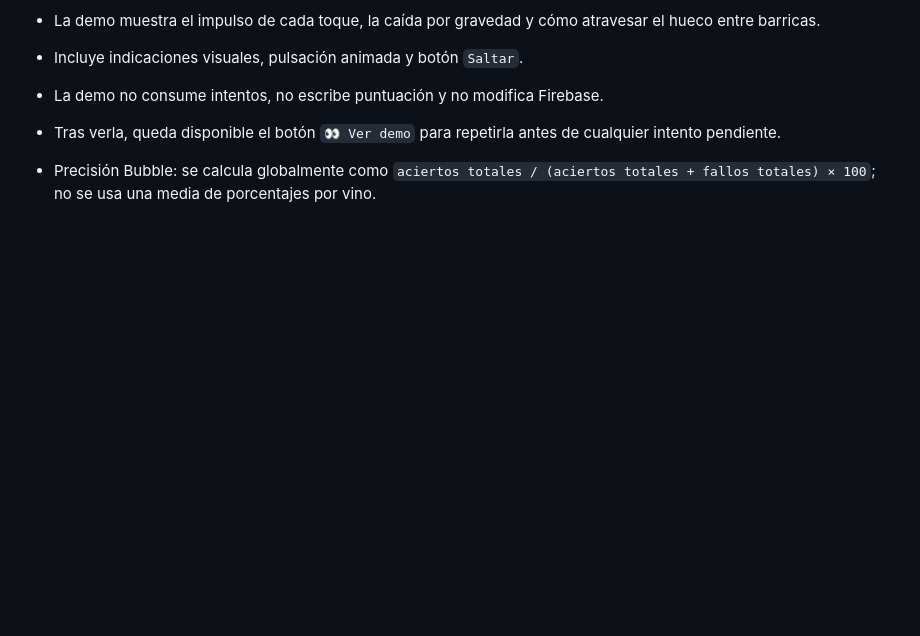
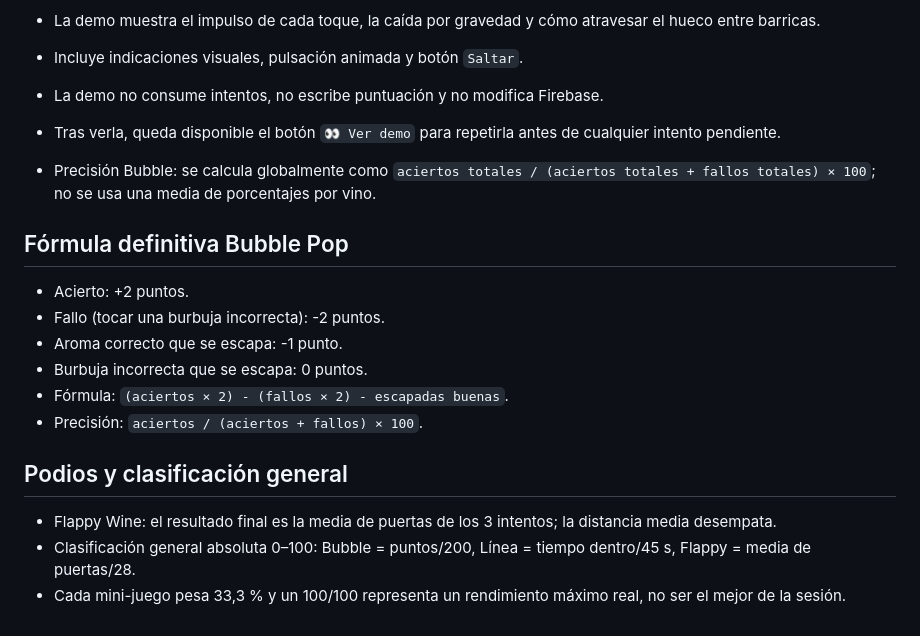
Before and after one commit to gorrionwineexperience/italia, a Markdown page: README.md, the part around the change. Rendered like a GitHub page; blank space fills up the shorter version.

```diff
--- a/README.md
+++ b/README.md
@@ -98,3 +98,18 @@ No se usan timestamps para desempatar. Si dos participantes obtienen exactamente
 - Tras verla, queda disponible el botón `👀 Ver demo` para repetirla antes de cualquier intento pendiente.
 
 - Precisión Bubble: se calcula globalmente como `aciertos totales / (aciertos totales + fallos totales) × 100`; no se usa una media de porcentajes por vino.
+
+## Fórmula definitiva Bubble Pop
+
+- Acierto: +2 puntos.
+- Fallo (tocar una burbuja incorrecta): -2 puntos.
+- Aroma correcto que se escapa: -1 punto.
+- Burbuja incorrecta que se escapa: 0 puntos.
+- Fórmula: `(aciertos × 2) - (fallos × 2) - escapadas buenas`.
+- Precisión: `aciertos / (aciertos + fallos) × 100`.
+
+
+## Podios y clasificación general
+- Flappy Wine: el resultado final es la media de puertas de los 3 intentos; la distancia media desempata.
+- Clasificación general absoluta 0–100: Bubble = puntos/200, Línea = tiempo dentro/45 s, Flappy = media de puertas/28.
+- Cada mini-juego pesa 33,3 % y un 100/100 representa un rendimiento máximo real, no ser el mejor de la sesión.
```
